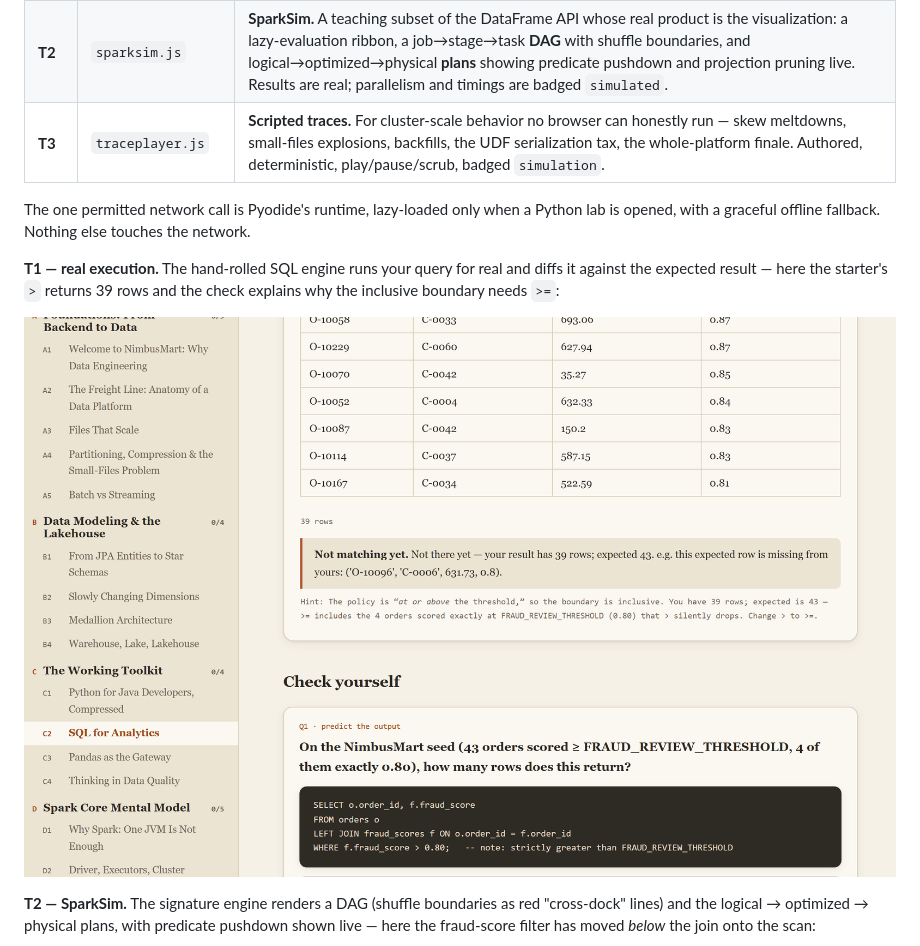
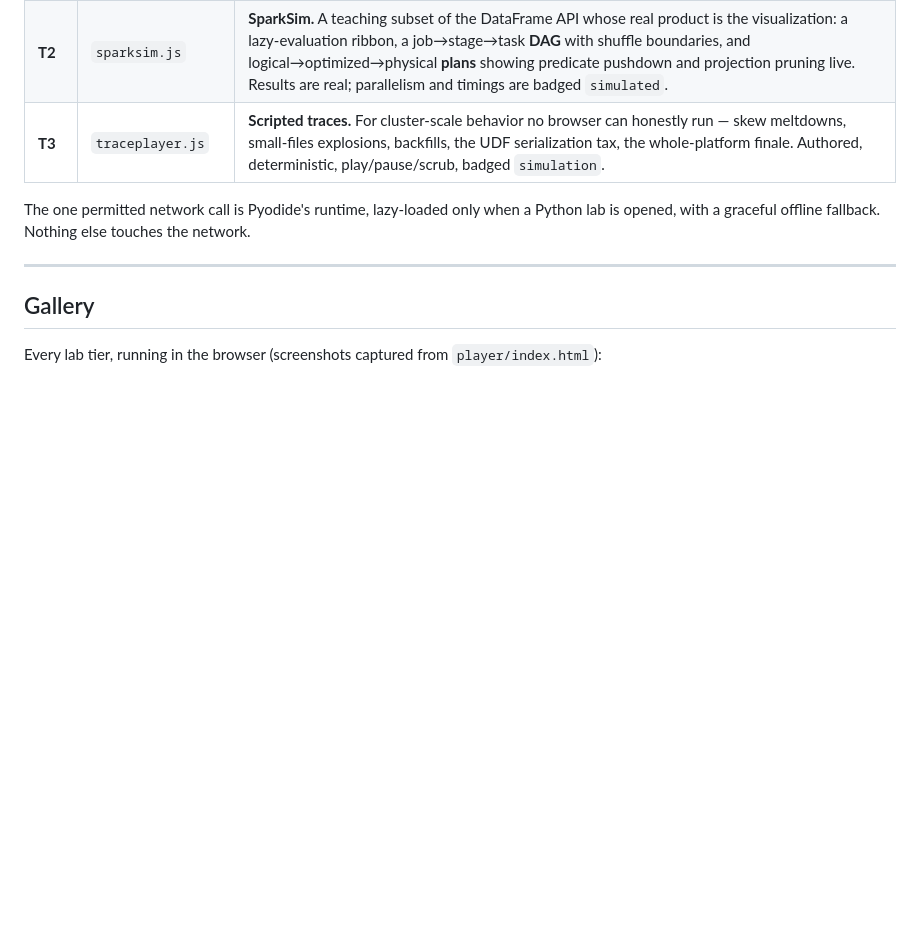
Before and after one commit to varasrinivas/data-engineering-course, a Markdown page: README.md, the part around one of its changes. Rendered like a GitHub page; blank space fills up the shorter version.

```diff
--- a/README.md
+++ b/README.md
@@ -66,13 +66,9 @@ Every module has two ways to practice:
 The one permitted network call is Pyodide's runtime, lazy-loaded only when a Python lab is
 opened, with a graceful offline fallback. Nothing else touches the network.
 
-**T1 — real execution.** The hand-rolled SQL engine runs your query for real and diffs it
-against the expected result — here the starter's `>` returns 39 rows and the check explains
-why the inclusive boundary needs `>=`:
+---
 
-![The C2 SQL lab: a real query result with an expected-result diff catching the > vs >= boundary bug](docs/screenshots/sql-lab.png)
+## Gallery
 
-**T2 — SparkSim.** The signature engine renders a DAG (shuffle boundaries as red "cross-dock"
-lines) and the logical → optimized → physical plans, with predicate pushdown shown live —
-here the fraud-score filter has moved *below* the join onto the scan:
+Every lab tier, running in the browser (screenshots captured from `player/index.html`):
 
```
Also changed, not shown: other parts of README.md (+22 -12 lines).
